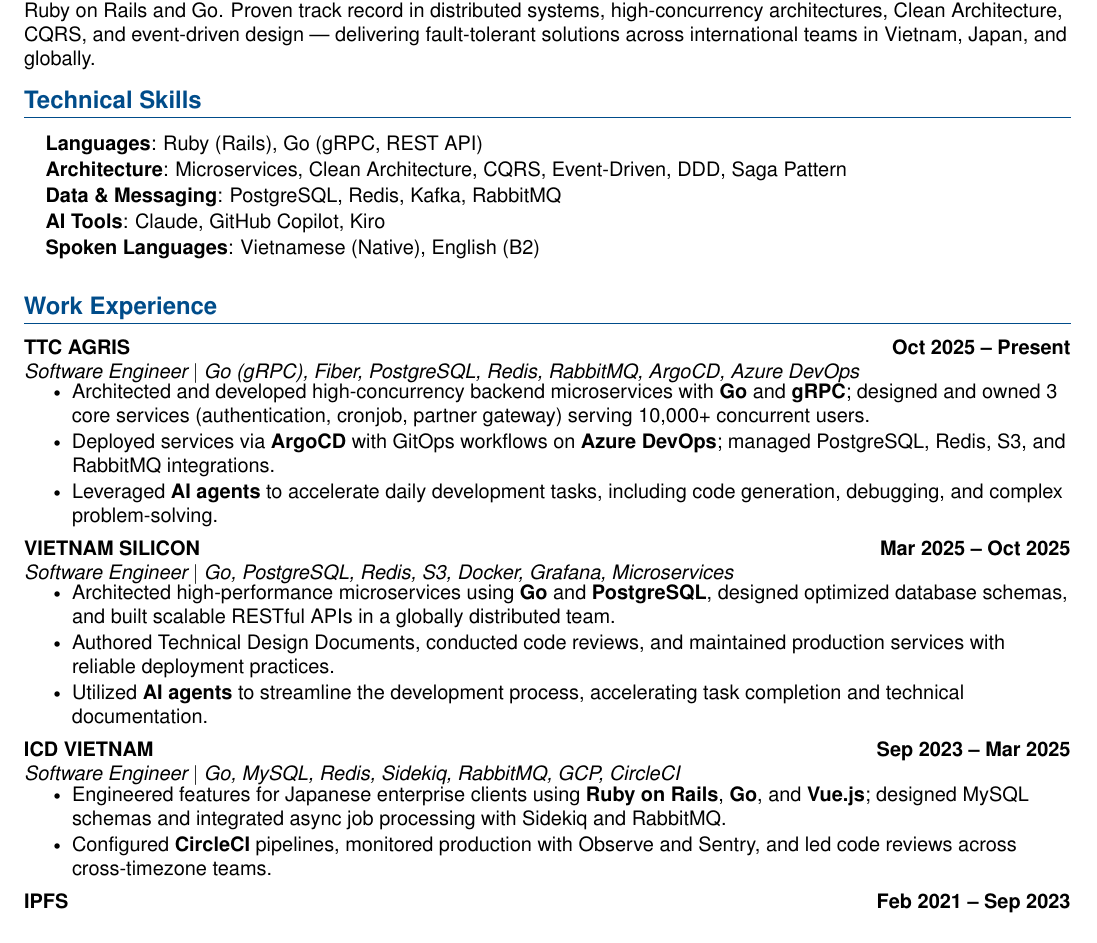
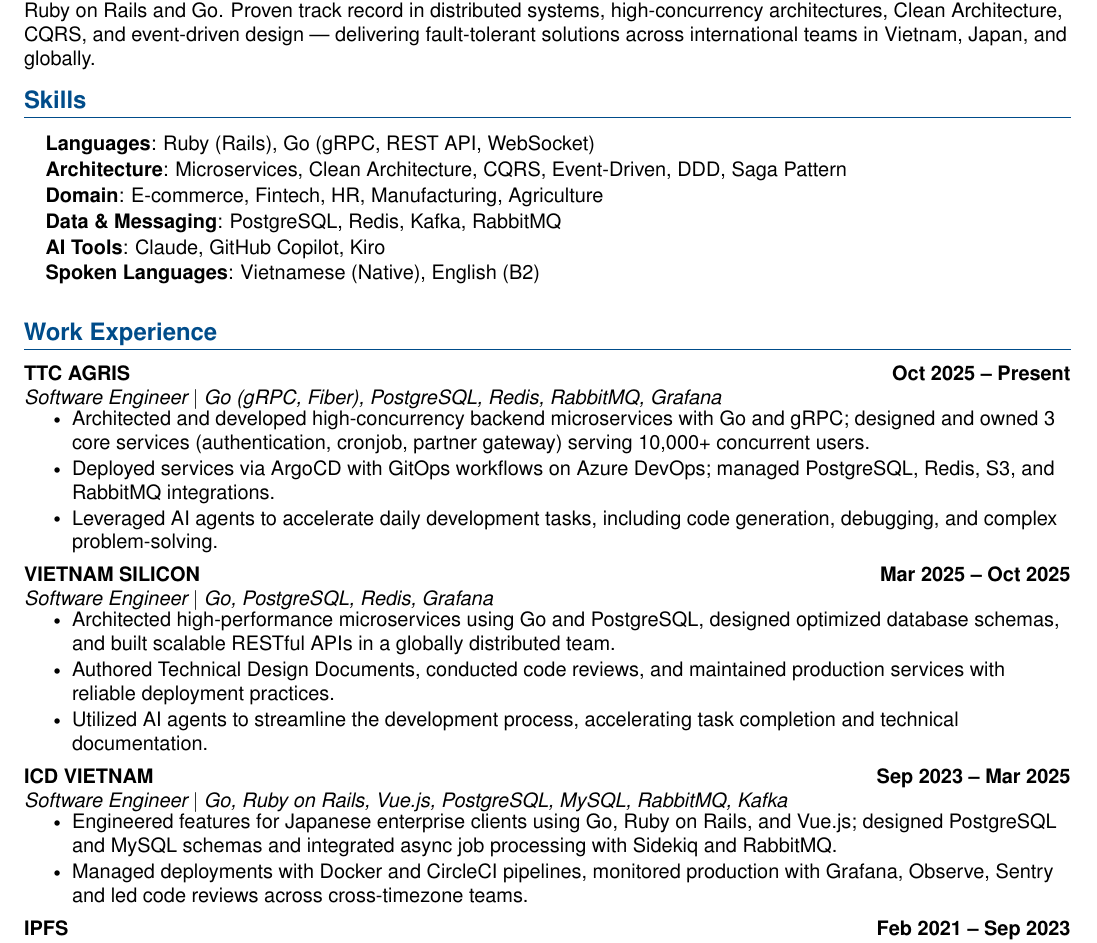
Before and after one commit to rubyhcm/my-resume, a LaTeX document (main.tex): part of page 1 of 2, cut so that both start at the same text. Compiled offline with pdfLaTeX.

Commit message:
refactor: update resume content, technical skills, and preferences in taste profile

```diff
--- a/main.tex
+++ b/main.tex
@@ -126,11 +126,12 @@
 \vspace{-5pt}
 
 %-----------TECHNICAL SKILLS-----------
-\section{Technical Skills}
+\section{Skills}
  \begin{itemize}[leftmargin=0.15in, label={}]
     \small{\item{
-     \textbf{Languages}{: Ruby (Rails), Go (gRPC, REST API)} \\ \vspace{1pt}
+     \textbf{Languages}{: Ruby (Rails), Go (gRPC, REST API, WebSocket)} \\ \vspace{1pt}
      \textbf{Architecture}{: Microservices, Clean Architecture, CQRS, Event-Driven, DDD, Saga Pattern} \\ \vspace{1pt}
+     \textbf{Domain}{: E-commerce, Fintech, HR, Manufacturing, Agriculture} \\ \vspace{1pt}
      \textbf{Data \& Messaging}{: PostgreSQL, Redis, Kafka, RabbitMQ} \\ \vspace{1pt}
      \textbf{AI Tools}{: Claude, GitHub Copilot, Kiro} \\ \vspace{1pt}
      \textbf{Spoken Languages}{: Vietnamese (Native), English (B2)}
@@ -143,30 +144,30 @@
   \resumeSubHeadingListStart
     \resumeSubheading
       {TTC AGRIS}{Oct 2025 -- Present}
-      {Software Engineer $|$ Go (gRPC), Fiber, PostgreSQL, Redis, RabbitMQ, ArgoCD, Azure DevOps}{}
+      {Software Engineer $|$ Go (gRPC, Fiber), PostgreSQL, Redis, RabbitMQ, Grafana}{}
       \resumeItemListStart
-        \resumeItem{Architected and developed high-concurrency backend microservices with \textbf{Go} and \textbf{gRPC}; designed and owned 3 core services (authentication, cronjob, partner gateway) serving 10,000+ concurrent users.}
-        \resumeItem{Deployed services via \textbf{ArgoCD} with GitOps workflows on \textbf{Azure DevOps}; managed PostgreSQL, Redis, S3, and RabbitMQ integrations.}
-        \resumeItem{Leveraged \textbf{AI agents} to accelerate daily development tasks, including code generation, debugging, and complex problem-solving.}
+        \resumeItem{Architected and developed high-concurrency backend microservices with Go and gRPC; designed and owned 3 core services (authentication, cronjob, partner gateway) serving 10,000+ concurrent users.}
+        \resumeItem{Deployed services via ArgoCD with GitOps workflows on Azure DevOps; managed PostgreSQL, Redis, S3, and RabbitMQ integrations.}
+        \resumeItem{Leveraged AI agents to accelerate daily development tasks, including code generation, debugging, and complex problem-solving.}
       \resumeItemListEnd
       \vspace{7pt}
 
     \resumeSubheading
       {VIETNAM SILICON}{Mar 2025 -- Oct 2025}
-      {Software Engineer $|$ Go, PostgreSQL, Redis, S3, Docker, Grafana, Microservices}{}
+      {Software Engineer $|$ Go, PostgreSQL, Redis, Grafana}{}
       \resumeItemListStart
-        \resumeItem{Architected high-performance microservices using \textbf{Go} and \textbf{PostgreSQL}, designed optimized database schemas, and built scalable RESTful APIs in a globally distributed team.}
+        \resumeItem{Architected high-performance microservices using Go and PostgreSQL, designed optimized database schemas, and built scalable RESTful APIs in a globally distributed team.}
         \resumeItem{Authored Technical Design Documents, conducted code reviews, and maintained production services with reliable deployment practices.}
-        \resumeItem{Utilized \textbf{AI agents} to streamline the development process, accelerating task completion and technical documentation.}
+        \resumeItem{Utilized AI agents to streamline the development process, accelerating task completion and technical documentation.}
       \resumeItemListEnd
       \vspace{7pt}
 
     \resumeSubheading
       {ICD VIETNAM}{Sep 2023 -- Mar 2025}
-      {Software Engineer $|$ Go, MySQL, Redis, Sidekiq, RabbitMQ, GCP, CircleCI}{}
+      {Software Engineer $|$ Go, Ruby on Rails, Vue.js, PostgreSQL, MySQL, RabbitMQ, Kafka}{}
       \resumeItemListStart
-        \resumeItem{Engineered features for Japanese enterprise clients using \textbf{Ruby on Rails}, \textbf{Go}, and \textbf{Vue.js}; designed MySQL schemas and integrated async job processing with Sidekiq and RabbitMQ.}
-        \resumeItem{Configured \textbf{CircleCI} pipelines, monitored production with Observe and Sentry, and led code reviews across cross-timezone teams.}
+        \resumeItem{Engineered features for Japanese enterprise clients using Go, Ruby on Rails, and Vue.js; designed PostgreSQL and MySQL schemas and integrated async job processing with Sidekiq and RabbitMQ.}
+        \resumeItem{Managed deployments with Docker and CircleCI pipelines, monitored production with Grafana, Observe, Sentry and led code reviews across cross-timezone teams.}
       \resumeItemListEnd
       \vspace{7pt}
 
```
Also changed, not shown: .commandcode/taste/taste.md.
